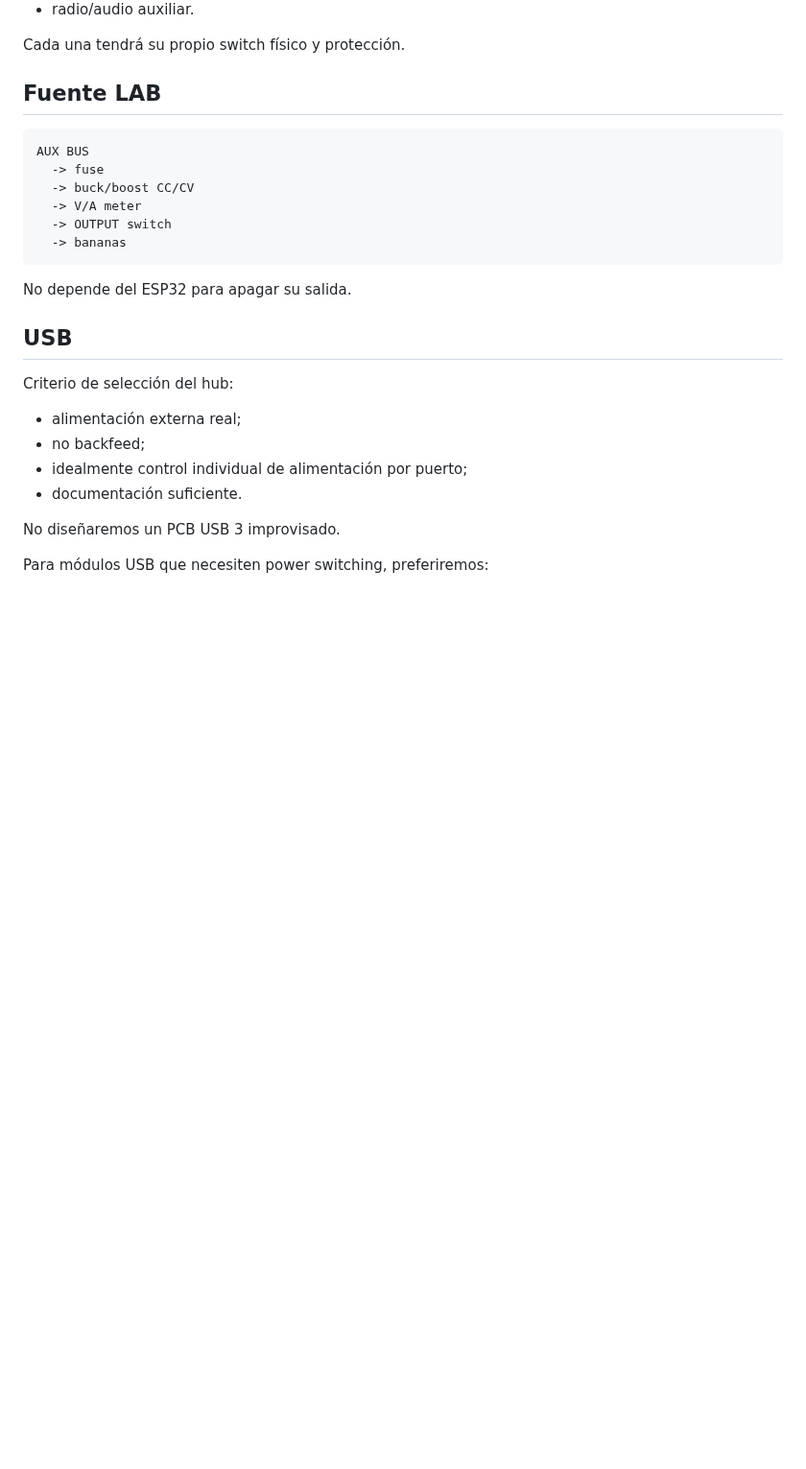
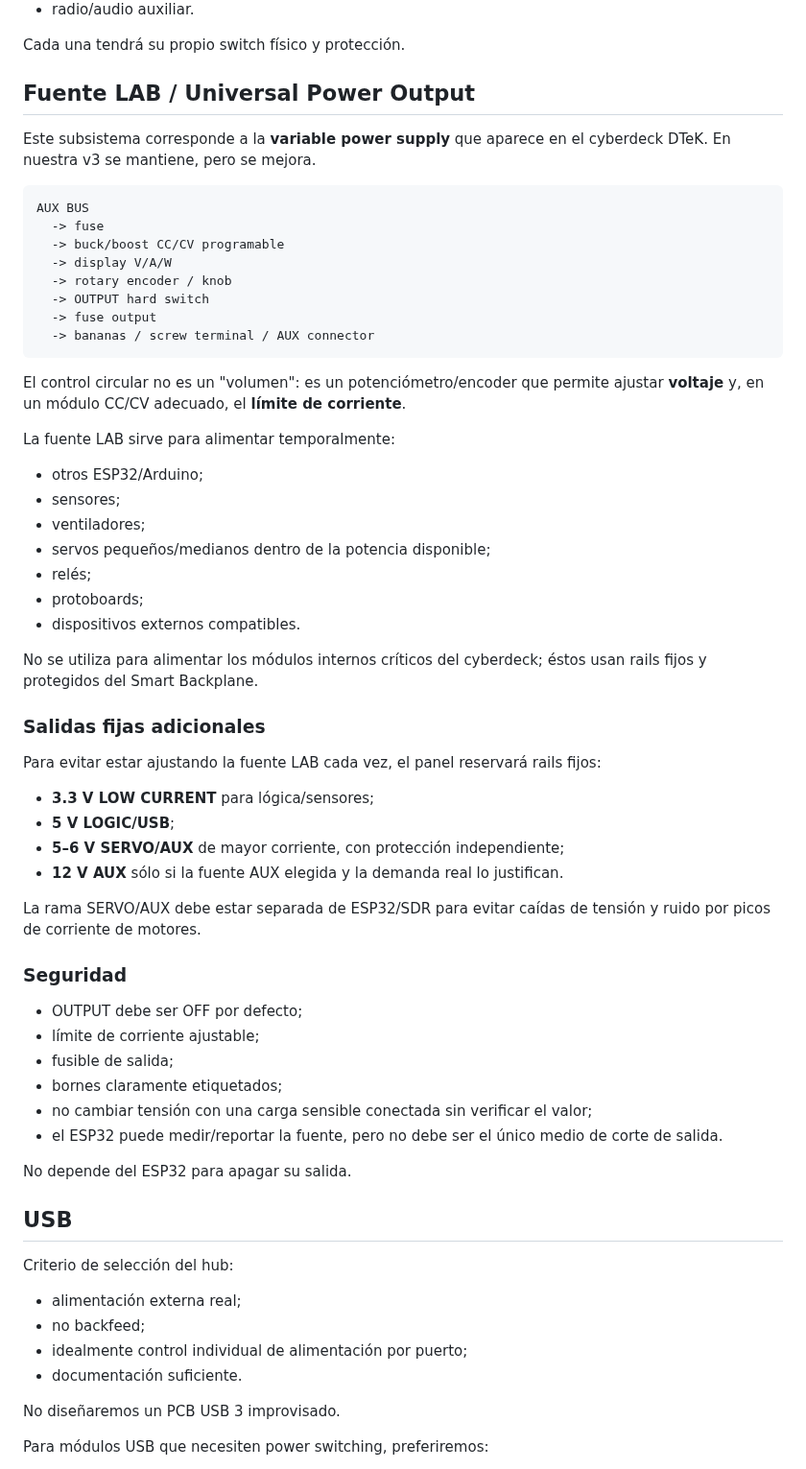
Before and after one commit to Jesus-Medina/Cyberdeck-R5-ESP32, a Markdown page: docs/03-electrical.md, the part around the change. Shown at 96% size. Drawn GitHub-style; blank space fills up the shorter version.

Commit message:
docs: upgrade variable bench power output and fixed accessory rails

````diff
--- a/docs/03-electrical.md
+++ b/docs/03-electrical.md
@@ -171,16 +171,54 @@ Algunos instrumentos deben poder usarse aunque el ESP32 esté apagado:
 
 Cada una tendrá su propio switch físico y protección.
 
-## Fuente LAB
+## Fuente LAB / Universal Power Output
+
+Este subsistema corresponde a la **variable power supply** que aparece en el cyberdeck DTeK. En nuestra v3 se mantiene, pero se mejora.
 
 ```text
 AUX BUS
   -> fuse
-  -> buck/boost CC/CV
-  -> V/A meter
-  -> OUTPUT switch
-  -> bananas
+  -> buck/boost CC/CV programable
+  -> display V/A/W
+  -> rotary encoder / knob
+  -> OUTPUT hard switch
+  -> fuse output
+  -> bananas / screw terminal / AUX connector
 ```
+
+El control circular no es un "volumen": es un potenciómetro/encoder que permite ajustar **voltaje** y, en un módulo CC/CV adecuado, el **límite de corriente**.
+
+La fuente LAB sirve para alimentar temporalmente:
+
+- otros ESP32/Arduino;
+- sensores;
+- ventiladores;
+- servos pequeños/medianos dentro de la potencia disponible;
+- relés;
+- protoboards;
+- dispositivos externos compatibles.
+
+No se utiliza para alimentar los módulos internos críticos del cyberdeck; éstos usan rails fijos y protegidos del Smart Backplane.
+
+### Salidas fijas adicionales
+
+Para evitar estar ajustando la fuente LAB cada vez, el panel reservará rails fijos:
+
+- **3.3 V LOW CURRENT** para lógica/sensores;
+- **5 V LOGIC/USB**;
+- **5–6 V SERVO/AUX** de mayor corriente, con protección independiente;
+- **12 V AUX** sólo si la fuente AUX elegida y la demanda real lo justifican.
+
+La rama SERVO/AUX debe estar separada de ESP32/SDR para evitar caídas de tensión y ruido por picos de corriente de motores.
+
+### Seguridad
+
+- OUTPUT debe ser OFF por defecto;
+- límite de corriente ajustable;
+- fusible de salida;
+- bornes claramente etiquetados;
+- no cambiar tensión con una carga sensible conectada sin verificar el valor;
+- el ESP32 puede medir/reportar la fuente, pero no debe ser el único medio de corte de salida.
 
 No depende del ESP32 para apagar su salida.
 
````
